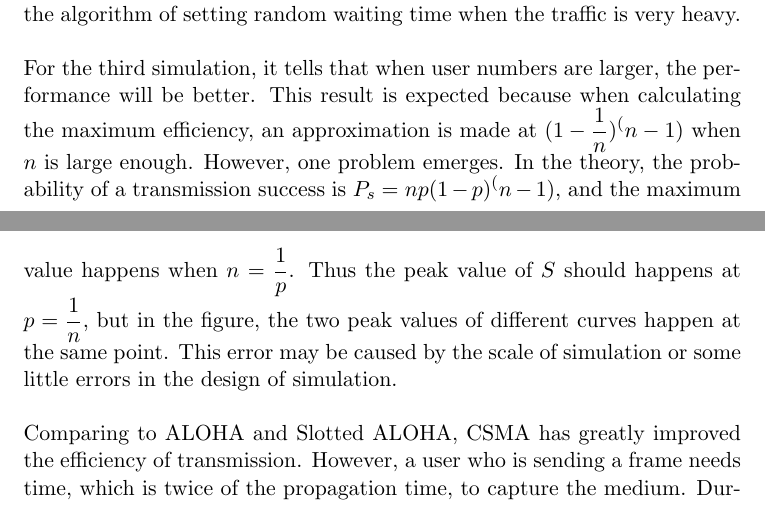
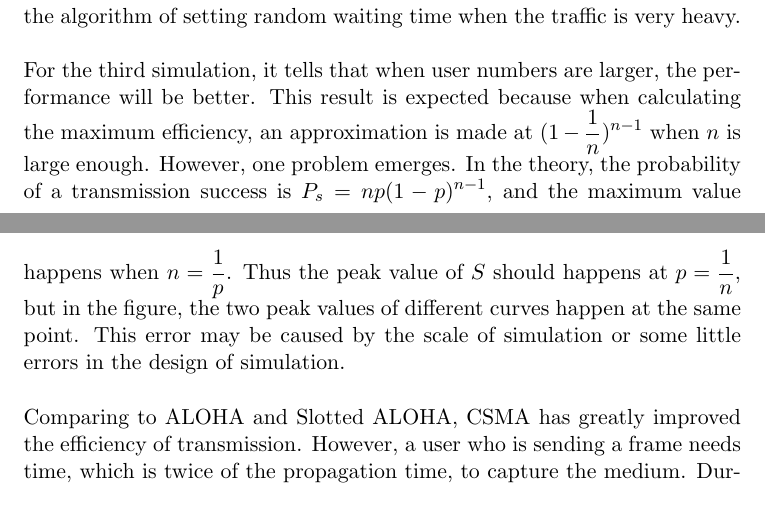
Before and after one commit to cook-/Ve489, a LaTeX document (Project/report/report.tex): two parts of pages 7 and 8 of 8, joined at a grey line, cut so that both start at the same text. Compiled offline with pdfLaTeX.

Commit message:
/ ‘Project/report/report.dvi’ / ‘Project/report/report.log’ / ‘Project/report/report.tex’

```diff
--- a/Project/report/report.tex
+++ b/Project/report/report.tex
@@ -181,7 +181,7 @@ Between the two figures, we can see that the one with smaller \(A\) (propagation
 
 In the second simulation, which compares the program both with and without BEBA. From the figure, it is clear that the one with BEBA performs much better than the one without BEBA. And instead of having bad performance, the one with BEBA has a better efficiency when p increases. Thus as a conclusion of the result of simulation, it is better to choose BEBA as the algorithm of setting random waiting time when the traffic is very heavy. \\
 
-For the third simulation, it tells that when user numbers are larger, the performance will be better. This result is expected because when calculating the maximum efficiency, an approximation is made at \((1-\frac{1}{n})^(n-1)\) when \(n\) is large enough. However, one problem emerges. In the theory, the probability of a transmission success is \(P_s = np(1-p)^(n-1)\), and the maximum value happens when \(n = \frac{1}{p}\). Thus the peak value of \(S\) should happens at \(p = \frac{1}{n}\), but in the figure, the two peak values of different curves happen at the same point. This error may be caused by the scale of simulation or some little errors in the design of simulation. \\
+For the third simulation, it tells that when user numbers are larger, the performance will be better. This result is expected because when calculating the maximum efficiency, an approximation is made at \((1-\frac{1}{n})^{n-1}\) when \(n\) is large enough. However, one problem emerges. In the theory, the probability of a transmission success is \(P_s = np(1-p)^{n-1}\), and the maximum value happens when \(n = \frac{1}{p}\). Thus the peak value of \(S\) should happens at \(p = \frac{1}{n}\), but in the figure, the two peak values of different curves happen at the same point. This error may be caused by the scale of simulation or some little errors in the design of simulation. \\
 
 Comparing to ALOHA and Slotted ALOHA, CSMA has greatly improved the efficiency of transmission. However, a user who is sending a frame needs time, which is twice of the propagation time, to capture the medium. During this small time interval, other users who happen to have packets to send may regard the medium as idle and begins to transit and thus destroys both packets. And with the increasing of propagation time caused by longer distance or lower transmission rate, this kind of fault will have larger effect and reduces the efficiency rapidly. \\
 
```
Also changed, not shown: 2 other files.
